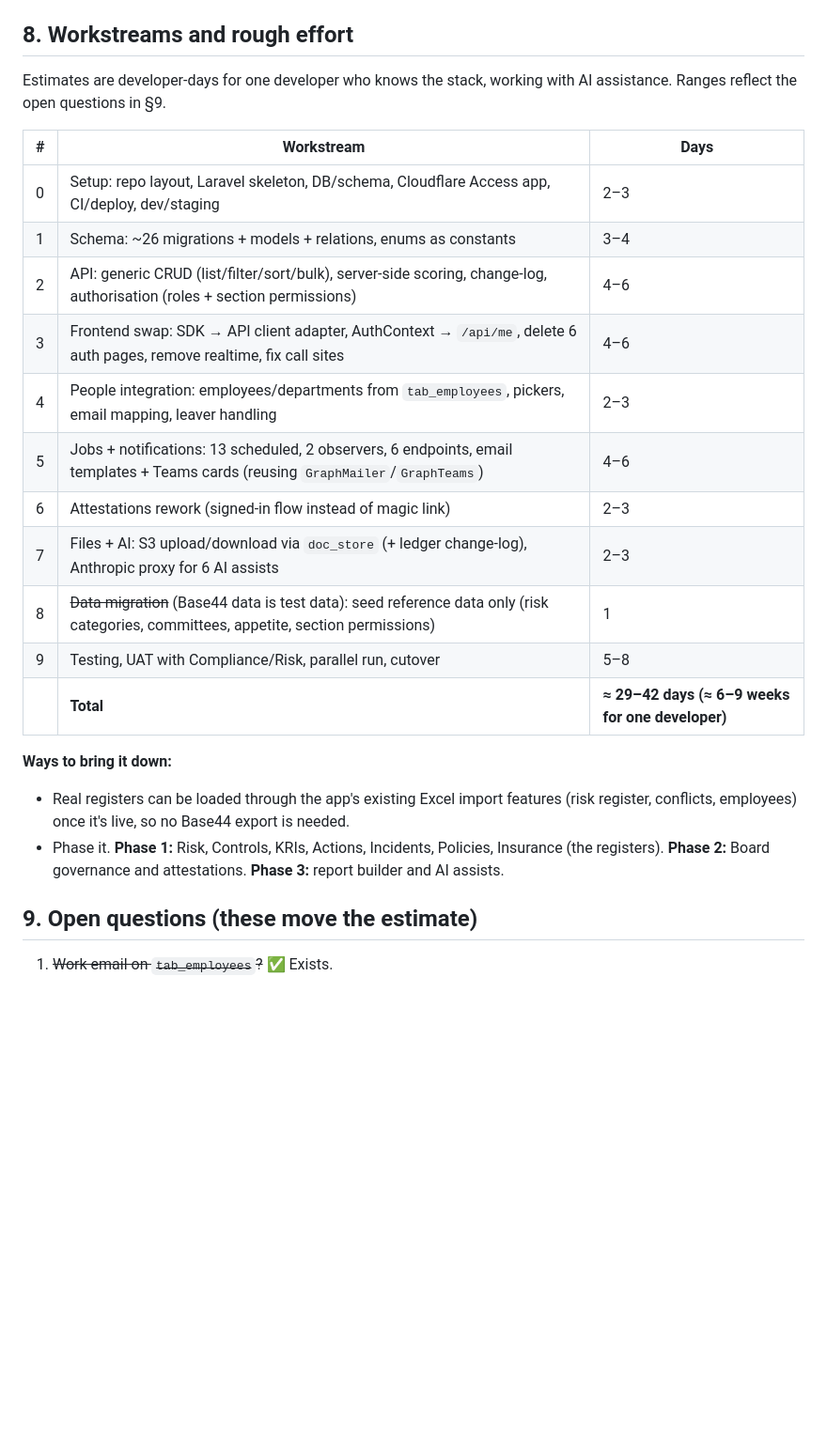
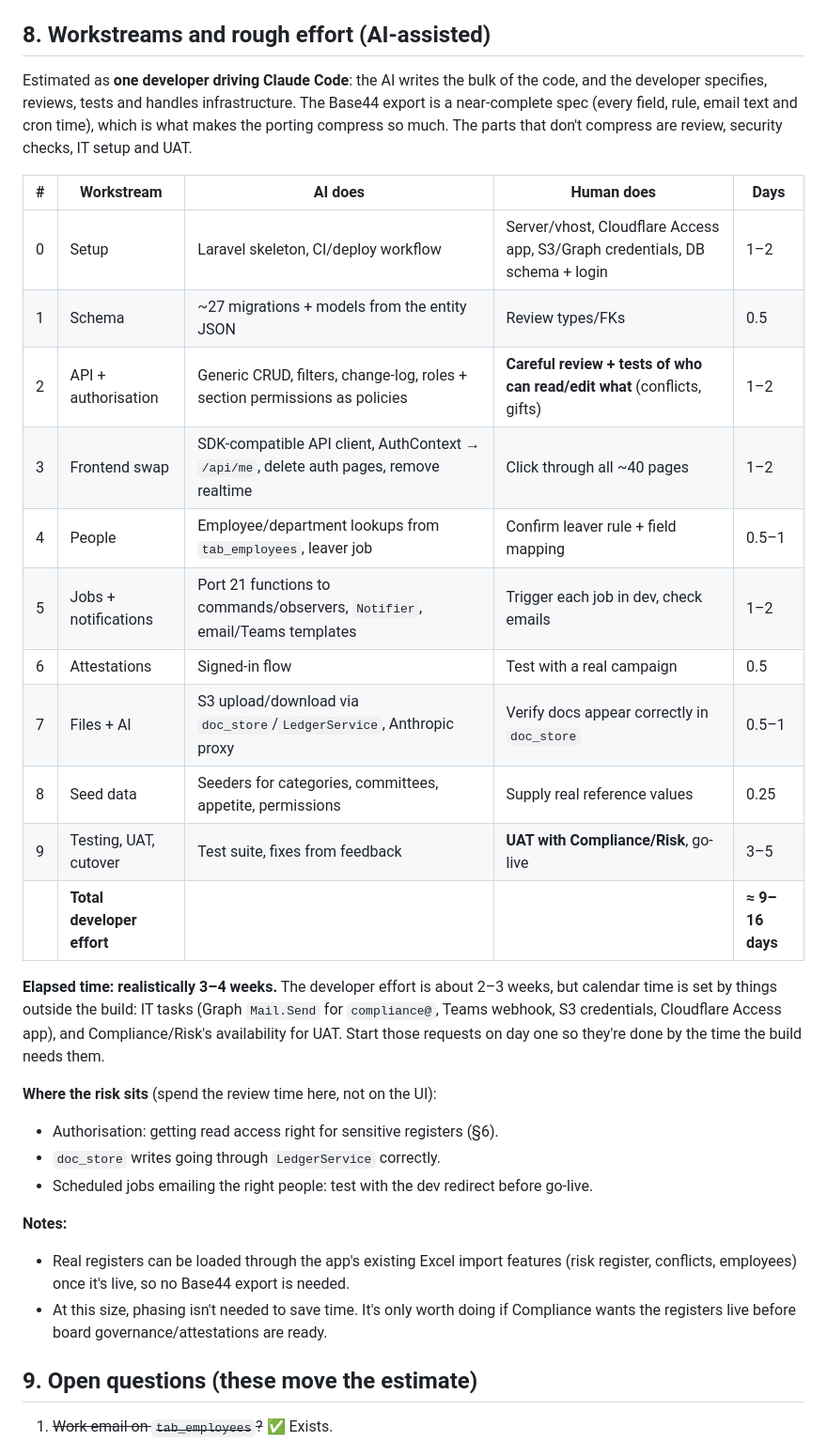
Before and after one commit to MarkGTab/compliance_centre, a Markdown page: MIGRATION_PLAN.md, the part around the change. Shown at 94% size. Drawn GitHub-style; blank space fills up the shorter version.

Commit message:
Migration plan: re-estimate for AI-assisted development
Co-Authored-By: Claude Opus 5.5 <noreply@anthropic.com>
Claude-Session: https://claude.ai/code/session_01RAhXzQnQBqXHWuDQTzaTgD

```diff
--- a/MIGRATION_PLAN.md
+++ b/MIGRATION_PLAN.md
@@ -205,31 +205,42 @@ Laravel app (or shared as a package later).
 * **Hosting:** same pattern as `reporting`: Apache + Cloudflare Tunnel/Access, GitHub Actions deploy.
 * **Repo:** `compliance_centre` (this one).
 
-## 8. Workstreams and rough effort
+## 8. Workstreams and rough effort (AI-assisted)
 
-Estimates are developer-days for one developer who knows the stack, working with AI assistance.
-Ranges reflect the open questions in §9.
+Estimated as **one developer driving Claude Code**: the AI writes the bulk of the code, and the
+developer specifies, reviews, tests and handles infrastructure. The Base44 export is a near-complete
+spec (every field, rule, email text and cron time), which is what makes the porting compress so much.
+The parts that don't compress are review, security checks, IT setup and UAT.
 
-| # | Workstream | Days |
-|---|---|---|
-| 0 | Setup: repo layout, Laravel skeleton, DB/schema, Cloudflare Access app, CI/deploy, dev/staging | 2–3 |
-| 1 | Schema: ~26 migrations + models + relations, enums as constants | 3–4 |
-| 2 | API: generic CRUD (list/filter/sort/bulk), server-side scoring, change-log, authorisation (roles + section permissions) | 4–6 |
-| 3 | Frontend swap: SDK → API client adapter, AuthContext → `/api/me`, delete 6 auth pages, remove realtime, fix call sites | 4–6 |
-| 4 | People integration: employees/departments from `tab_employees`, pickers, email mapping, leaver handling | 2–3 |
-| 5 | Jobs + notifications: 13 scheduled, 2 observers, 6 endpoints, email templates + Teams cards (reusing `GraphMailer`/`GraphTeams`) | 4–6 |
-| 6 | Attestations rework (signed-in flow instead of magic link) | 2–3 |
-| 7 | Files + AI: S3 upload/download via `doc_store` (+ ledger change-log), Anthropic proxy for 6 AI assists | 2–3 |
-| 8 | ~~Data migration~~ (Base44 data is test data): seed reference data only (risk categories, committees, appetite, section permissions) | 1 |
-| 9 | Testing, UAT with Compliance/Risk, parallel run, cutover | 5–8 |
-| | **Total** | **≈ 29–42 days (≈ 6–9 weeks for one developer)** |
+| # | Workstream | AI does | Human does | Days |
+|---|---|---|---|---|
+| 0 | Setup | Laravel skeleton, CI/deploy workflow | Server/vhost, Cloudflare Access app, S3/Graph credentials, DB schema + login | 1–2 |
+| 1 | Schema | ~27 migrations + models from the entity JSON | Review types/FKs | 0.5 |
+| 2 | API + authorisation | Generic CRUD, filters, change-log, roles + section permissions as policies | **Careful review + tests of who can read/edit what** (conflicts, gifts) | 1–2 |
+| 3 | Frontend swap | SDK-compatible API client, AuthContext → `/api/me`, delete auth pages, remove realtime | Click through all ~40 pages | 1–2 |
+| 4 | People | Employee/department lookups from `tab_employees`, leaver job | Confirm leaver rule + field mapping | 0.5–1 |
+| 5 | Jobs + notifications | Port 21 functions to commands/observers, `Notifier`, email/Teams templates | Trigger each job in dev, check emails | 1–2 |
+| 6 | Attestations | Signed-in flow | Test with a real campaign | 0.5 |
+| 7 | Files + AI | S3 upload/download via `doc_store`/`LedgerService`, Anthropic proxy | Verify docs appear correctly in `doc_store` | 0.5–1 |
+| 8 | Seed data | Seeders for categories, committees, appetite, permissions | Supply real reference values | 0.25 |
+| 9 | Testing, UAT, cutover | Test suite, fixes from feedback | **UAT with Compliance/Risk**, go-live | 3–5 |
+| | **Total developer effort** | | | **≈ 9–16 days** |
 
-**Ways to bring it down:**
+**Elapsed time: realistically 3–4 weeks.** The developer effort is about 2–3 weeks, but calendar time
+is set by things outside the build: IT tasks (Graph `Mail.Send` for `compliance@`, Teams webhook, S3
+credentials, Cloudflare Access app), and Compliance/Risk's availability for UAT. Start those requests
+on day one so they're done by the time the build needs them.
+
+**Where the risk sits** (spend the review time here, not on the UI):
+* Authorisation: getting read access right for sensitive registers (§6).
+* `doc_store` writes going through `LedgerService` correctly.
+* Scheduled jobs emailing the right people: test with the dev redirect before go-live.
+
+**Notes:**
 * Real registers can be loaded through the app's existing Excel import features (risk register,
   conflicts, employees) once it's live, so no Base44 export is needed.
-* Phase it. **Phase 1:** Risk, Controls, KRIs, Actions, Incidents, Policies, Insurance (the
-  registers). **Phase 2:** Board governance and attestations. **Phase 3:** report builder and AI
-  assists.
+* At this size, phasing isn't needed to save time. It's only worth doing if Compliance wants the
+  registers live before board governance/attestations are ready.
 
 ## 9. Open questions (these move the estimate)
 
```
